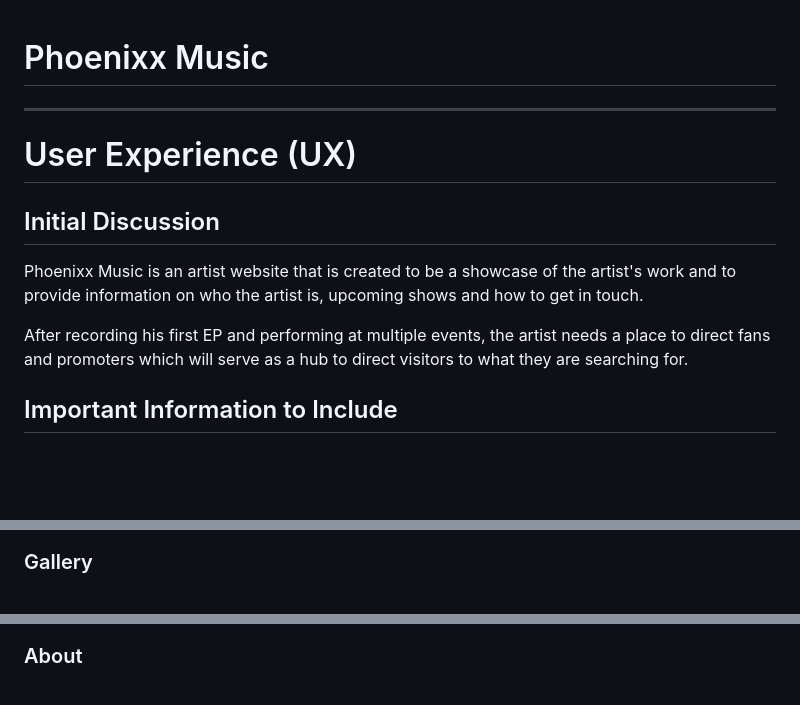
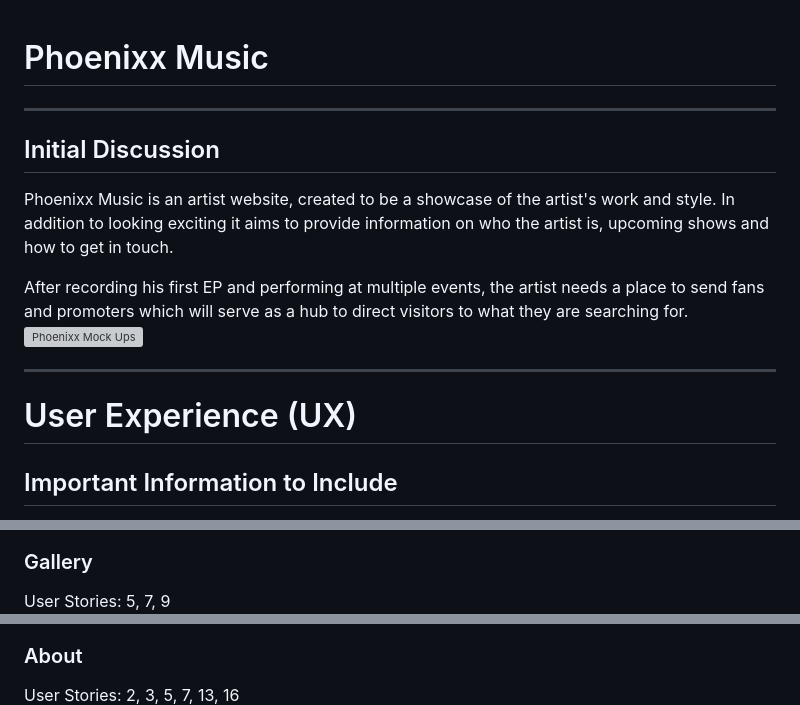
Before and after one commit to PhoenixxDevs/Phoenixx-pp1, a Markdown page: README.md, 3 parts joined by grey strips. Drawn GitHub-style; blank space fills up the shorter version; grey boxes are pictures that could not be loaded.

```diff
--- a/README.md
+++ b/README.md
@@ -1,10 +1,13 @@
 # Phoenixx Music
 ---
+## Initial Discussion
+Phoenixx Music is an artist website, created to be a showcase of the artist's work and style. In addition to looking exciting it aims to provide information on who the artist is, upcoming shows and how to get in touch.
+
+After recording his first EP and performing at multiple events, the artist needs a place to send fans and promoters which will serve as a hub to direct visitors to what they are searching for.
+![Phoenixx Mock Ups](docs/phoenixx-mockups.webp)
+
+---
 # User Experience (UX)
-## Initial Discussion
-Phoenixx Music is an artist website that is created to be a showcase of the artist's work and to provide information on who the artist is, upcoming shows and how to get in touch.
-
-After recording his first EP and performing at multiple events, the artist needs a place to direct fans and promoters which will serve as a hub to direct visitors to what they are searching for.
 ## Important Information to Include
 - Links to streaming platforms
 - Links to social media
@@ -49,6 +55,8 @@ After recording his first EP and performing at multiple events, the artist needs
 ![Events wireframe](docs/wireframes/events-wireframe.jpg)
 ### Gallery
+User Stories: 5, 7, 9
 ![Gallery wireframe](docs/wireframes/gallery-wireframe.jpg)
 ### About
+User Stories: 2, 3, 5, 7, 13, 16
 ![About wireframe](docs/wireframes/about-wireframe.jpg)
 ### Connect
```
Also changed, not shown: other parts of README.md (+27 -16 lines), docs/bw-site/bw-about.png (added), docs/bw-site/bw-connect.png (added), docs/bw-site/bw-events.png (added), docs/bw-site/bw-gallery.png (added), docs/bw-site/bw-home.png (added), 1 other file.
